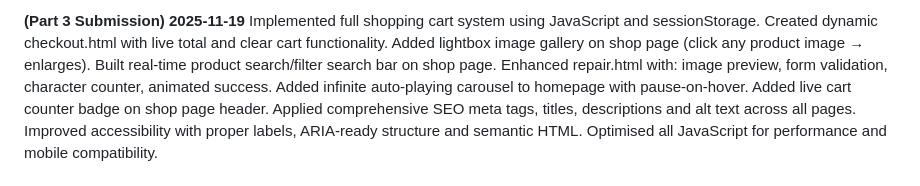
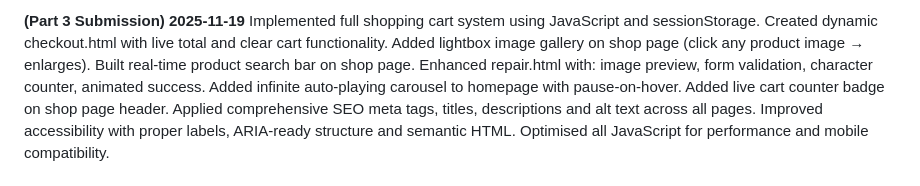
Before and after one commit to GomolemoDizamuhupe/Macsonic-Callphone-Repair, a Markdown page: README.md, the part around the change. Rendered like a GitHub page.

```diff
--- a/README.md
+++ b/README.md
@@ -53,7 +53,7 @@ CSS Styling: Created external CSS files like styles.css with base styles (font-f
 Implemented full shopping cart system using JavaScript and sessionStorage.
 Created dynamic checkout.html with live total and clear cart functionality.
 Added lightbox image gallery on shop page (click any product image → enlarges).
-Built real-time product search/filter search bar on shop page.
+Built real-time product search bar on shop page.
 Enhanced repair.html with: image preview, form validation, character counter, animated success.
 Added infinite auto-playing carousel to homepage with pause-on-hover.
 Added live cart counter badge on shop page header.
```
